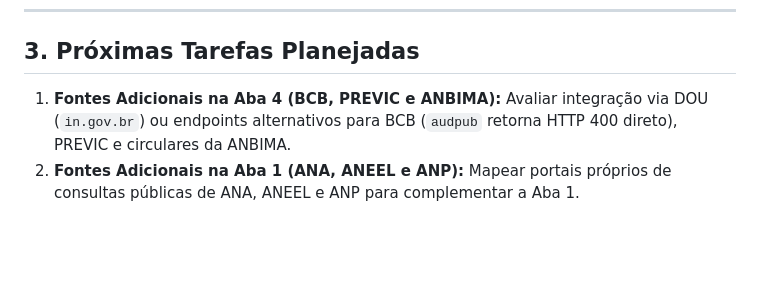
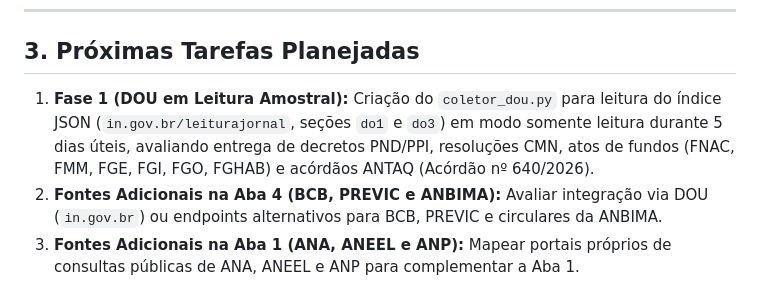
Before and after one commit to mdagavea/inteligencia-regulatoria, a Markdown page: radar_participativo/MEMORIA_PROJETO.md, the part around one of its changes. GitHub-like rendering; blank space fills up the shorter version.

```diff
--- a/radar_participativo/MEMORIA_PROJETO.md
+++ b/radar_participativo/MEMORIA_PROJETO.md
@@ -36,5 +47,6 @@
 
 ## 3. Próximas Tarefas Planejadas
 
-1. **Fontes Adicionais na Aba 4 (BCB, PREVIC e ANBIMA):** Avaliar integração via DOU (`in.gov.br`) ou endpoints alternativos para BCB (`audpub` retorna HTTP 400 direto), PREVIC e circulares da ANBIMA.
-2. **Fontes Adicionais na Aba 1 (ANA, ANEEL e ANP):** Mapear portais próprios de consultas públicas de ANA, ANEEL e ANP para complementar a Aba 1.
+1. **Fase 1 (DOU em Leitura Amostral):** Criação do `coletor_dou.py` para leitura do índice JSON (`in.gov.br/leiturajornal`, seções `do1` e `do3`) em modo somente leitura durante 5 dias úteis, avaliando entrega de decretos PND/PPI, resoluções CMN, atos de fundos (FNAC, FMM, FGE, FGI, FGO, FGHAB) e acórdãos ANTAQ (Acórdão nº 640/2026).
+2. **Fontes Adicionais na Aba 4 (BCB, PREVIC e ANBIMA):** Avaliar integração via DOU (`in.gov.br`) ou endpoints alternativos para BCB, PREVIC e circulares da ANBIMA.
+3. **Fontes Adicionais na Aba 1 (ANA, ANEEL e ANP):** Mapear portais próprios de consultas públicas de ANA, ANEEL e ANP para complementar a Aba 1.
```
Also changed, not shown: other parts of radar_participativo/MEMORIA_PROJETO.md (+25 -14 lines), clipping/MEMORIA_PROJETO.md (+26 -15 lines).
